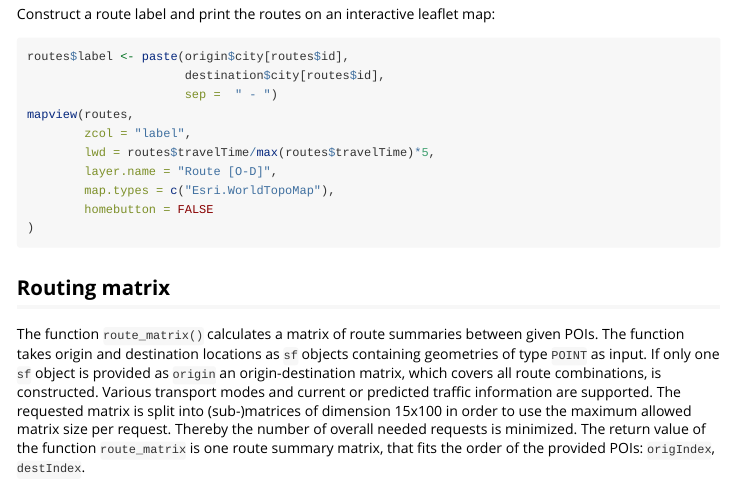
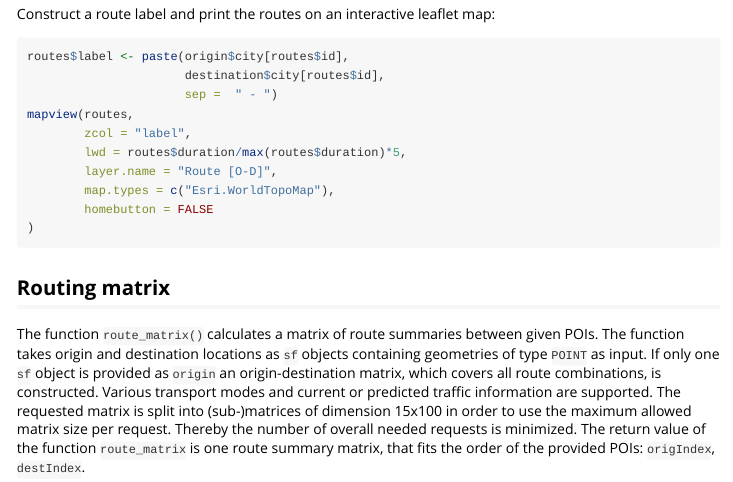
Before and after one commit to munterfi/hereR, an R Markdown document (vignettes/routing.Rmd): the page in a window 1100 px wide, from 490 px down. Rendered offline with R 4.5, knitr and Pandoc, with nearby package versions; some code elsewhere in the file could not run offline.

Commit message:
Adjust vignette.

```diff
--- a/vignettes/routing.Rmd
+++ b/vignettes/routing.Rmd
@@ -55,7 +55,7 @@ routes$label <- paste(origin$city[routes$id],
                       sep =  " - ")
 mapview(routes,
         zcol = "label",
-        lwd = routes$travelTime/max(routes$travelTime)*5,
+        lwd = routes$duration/max(routes$duration)*5,
         layer.name = "Route [O-D]",
         map.types = c("Esri.WorldTopoMap"),
         homebutton = FALSE
```
